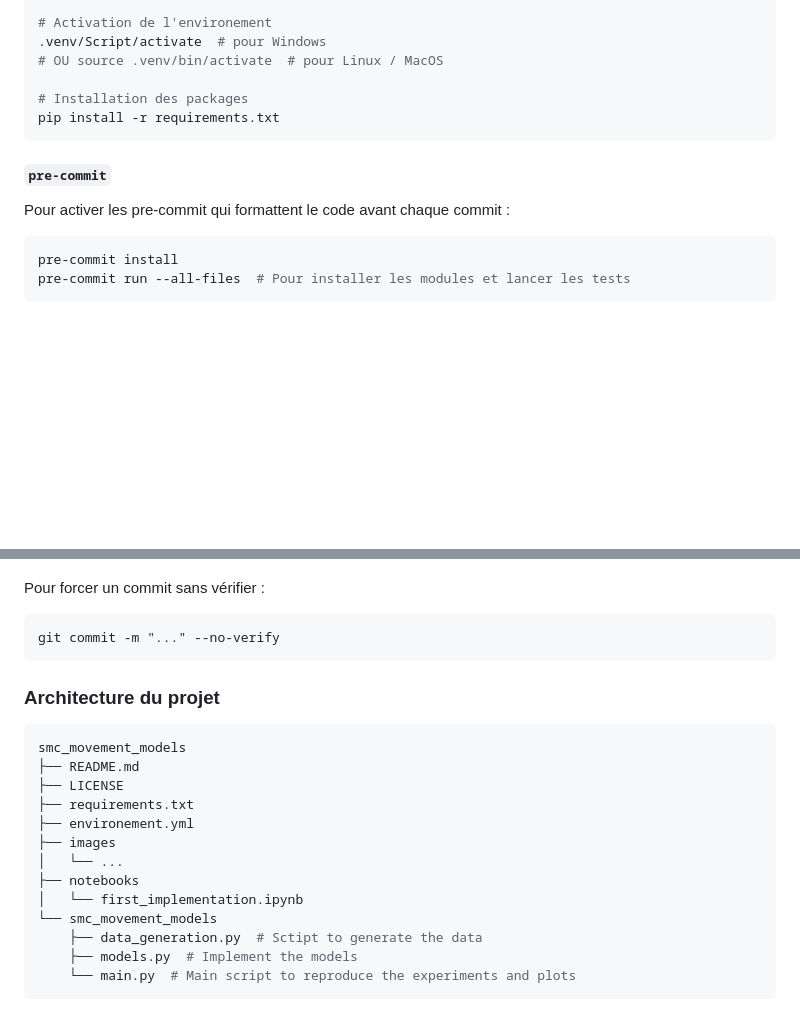
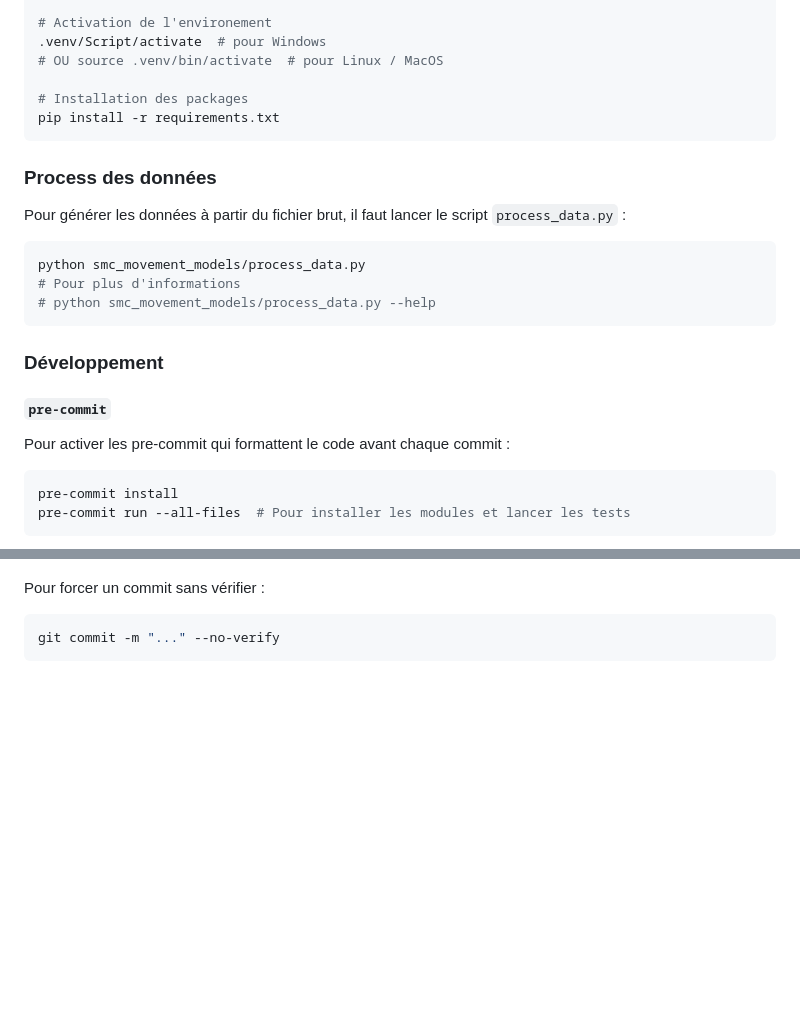
Before and after one commit to gwatkinson/smc_movement_models, a Markdown page: README.md, 2 parts joined by grey strips. Drawn GitHub-style; blank space fills up the shorter version.

````diff
--- a/README.md
+++ b/README.md
@@ -73,9 +86,22 @@ python -m venv .venv
 pip install -r requirements.txt
 ```
 
+### Process des données
+
+Pour générer les données à partir du fichier brut, il faut lancer le script `process_data.py` :
+
+```python
+python smc_movement_models/process_data.py
+# Pour plus d'informations
+# python smc_movement_models/process_data.py --help
+```
+
+### Développement
+
 #### `pre-commit`
 
 Pour activer les pre-commit qui formattent le code avant chaque commit :
+
 ```bash
 pre-commit install
 pre-commit run --all-files  # Pour installer les modules et lancer les tests
@@ -84,24 +110,7 @@ pre-commit run --all-files  # Pour installer les modules et lancer les tests
 ![Exemple de pre-commit](images/pre-commit-exemple.png)
 
 Pour forcer un commit sans vérifier :
+
 ```bash
 git commit -m "..." --no-verify
 ```
-
-### Architecture du projet
-
-```bash
-smc_movement_models
-├── README.md
-├── LICENSE
-├── requirements.txt
-├── environement.yml
-├── images
-│   └── ...
-├── notebooks
-│   └── first_implementation.ipynb
-└── smc_movement_models
-    ├── data_generation.py  # Sctipt to generate the data
-    ├── models.py  # Implement the models
-    └── main.py  # Main script to reproduce the experiments and plots
-```
````
Also changed, not shown: other parts of README.md (+33 -20 lines).
